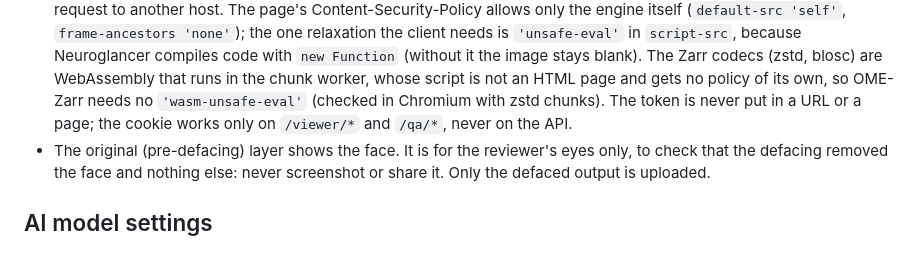
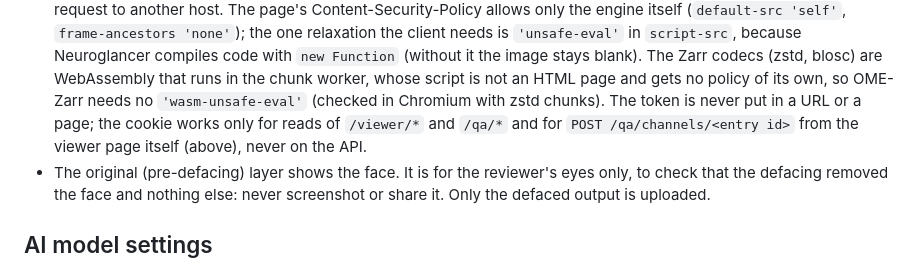
Before and after one commit to brainlife/ezbids, a Markdown page: aimport/README.md, the part around one of its changes. GitHub-like rendering.

```diff
--- a/aimport/README.md
+++ b/aimport/README.md
@@ -382,7 +414,8 @@ What it serves, and why it stays local:
   `script-src`, because Neuroglancer compiles code with `new Function` (without it the image stays blank). The
   Zarr codecs (zstd, blosc) are WebAssembly that runs in the chunk worker, whose script is not an HTML page and
   gets no policy of its own, so OME-Zarr needs no `'wasm-unsafe-eval'` (checked in Chromium with zstd chunks). The token is
-  never put in a URL or a page; the cookie works only on `/viewer/*` and `/qa/*`, never on the API.
+  never put in a URL or a page; the cookie works only for reads of `/viewer/*` and `/qa/*` and for
+  `POST /qa/channels/<entry id>` from the viewer page itself (above), never on the API.
 - The original (pre-defacing) layer shows the face. It is for the reviewer's eyes only, to check that the
   defacing removed the face and nothing else: never screenshot or share it. Only the defaced output is
   uploaded.
```
Also changed, not shown: other parts of aimport/README.md (+32 -0 lines), aimport/docs/qa-viewer-bad-channels.png (added), 9 other files.
